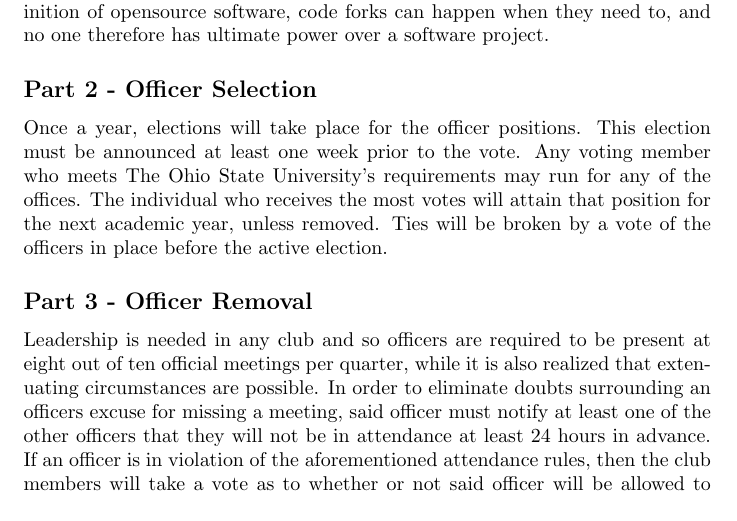
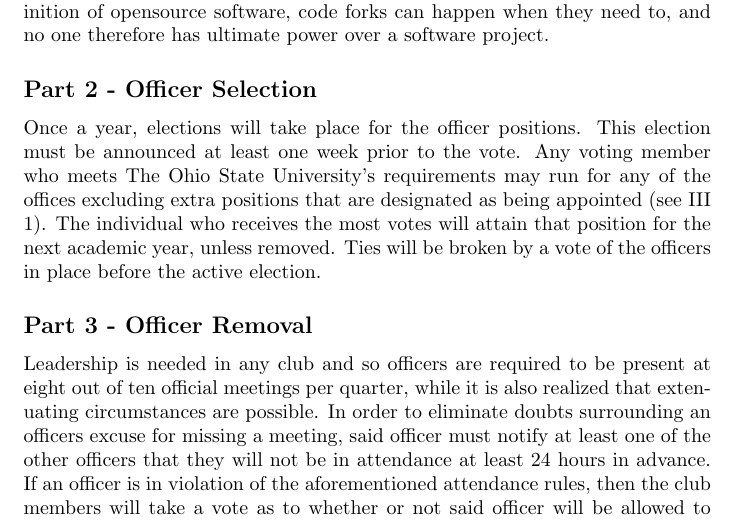
Before and after one commit to tedliosu/constitution, a LaTeX document (TheOpensourceClubConstitution-2013-19-02.tex): part of page 4 of 5, cut so that both start at the same text. Compiled offline with pdfLaTeX.

Commit message:
Excluded appointed officers from votes

```diff
--- a/TheOpensourceClubConstitution-2013-19-02.tex
+++ b/TheOpensourceClubConstitution-2013-19-02.tex
@@ -89,7 +89,7 @@
 
 	\subsection{Part 2 - Officer Selection}
 
-	Once a year, elections will take place for the officer positions.  This election must be announced at least one week prior to the vote.  Any voting member who meets The Ohio State University's requirements may run for any of the offices.  The individual who receives the most votes will attain that position for the next academic year, unless removed.  Ties will be broken by a vote of the officers in place before the active election.
+	Once a year, elections will take place for the officer positions.  This election must be announced at least one week prior to the vote.  Any voting member who meets The Ohio State University's requirements may run for any of the offices excluding extra positions that are designated as being appointed (see III 1).  The individual who receives the most votes will attain that position for the next academic year, unless removed.  Ties will be broken by a vote of the officers in place before the active election.
 
 	\subsection{Part 3 - Officer Removal}
 
```
